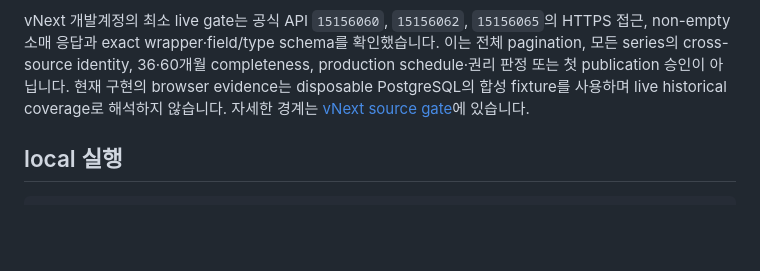
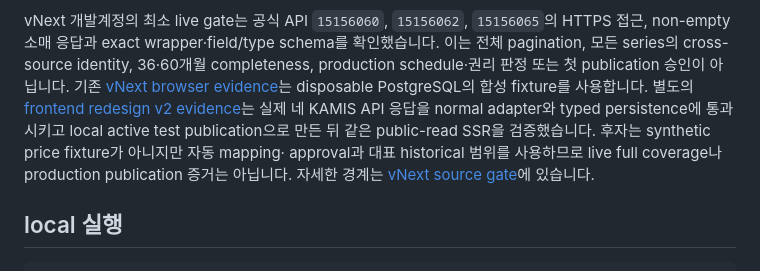
Before and after one commit to seungwoo7050/audience-foundry-grocery-seasonality, a Markdown page: README.md, the part around the change. GitHub-like rendering; blank space fills up the shorter version.

Commit message:
docs: record frontend redesign completion

```diff
--- a/README.md
+++ b/README.md
@@ -72,9 +72,13 @@ current/week/month/year 계약을 검증했습니다. 정확한 reference date
 vNext 개발계정의 최소 live gate는 공식 API `15156060`, `15156062`, `15156065`의 HTTPS 접근,
 non-empty 소매 응답과 exact wrapper·field/type schema를 확인했습니다. 이는 전체 pagination,
 모든 series의 cross-source identity, 36·60개월 completeness, production schedule·권리 판정 또는
-첫 publication 승인이 아닙니다. 현재 구현의 browser evidence는 disposable PostgreSQL의 합성
-fixture를 사용하며 live historical coverage로 해석하지 않습니다. 자세한 경계는
-[vNext source gate](docs/VNEXT-SOURCE-GATE.md)에 있습니다.
+첫 publication 승인이 아닙니다. 기존 [vNext browser evidence](output/playwright/vnext/README.md)는
+disposable PostgreSQL의 합성 fixture를 사용합니다. 별도의
+[frontend redesign v2 evidence](output/playwright/vnext-redesign-v2/README.md)는 실제 네 KAMIS API
+응답을 normal adapter와 typed persistence에 통과시키고 local active test publication으로 만든 뒤
+같은 public-read SSR을 검증했습니다. 후자는 synthetic price fixture가 아니지만 자동 mapping·
+approval과 대표 historical 범위를 사용하므로 live full coverage나 production publication 증거는
+아닙니다. 자세한 경계는 [vNext source gate](docs/VNEXT-SOURCE-GATE.md)에 있습니다.
 
 ## local 실행
 
```
Also changed, not shown: docs/COMPLETION-REPORT.md (+28 -0 lines), docs/OPERATIONS-RUNBOOK.md (+30 -0 lines).
